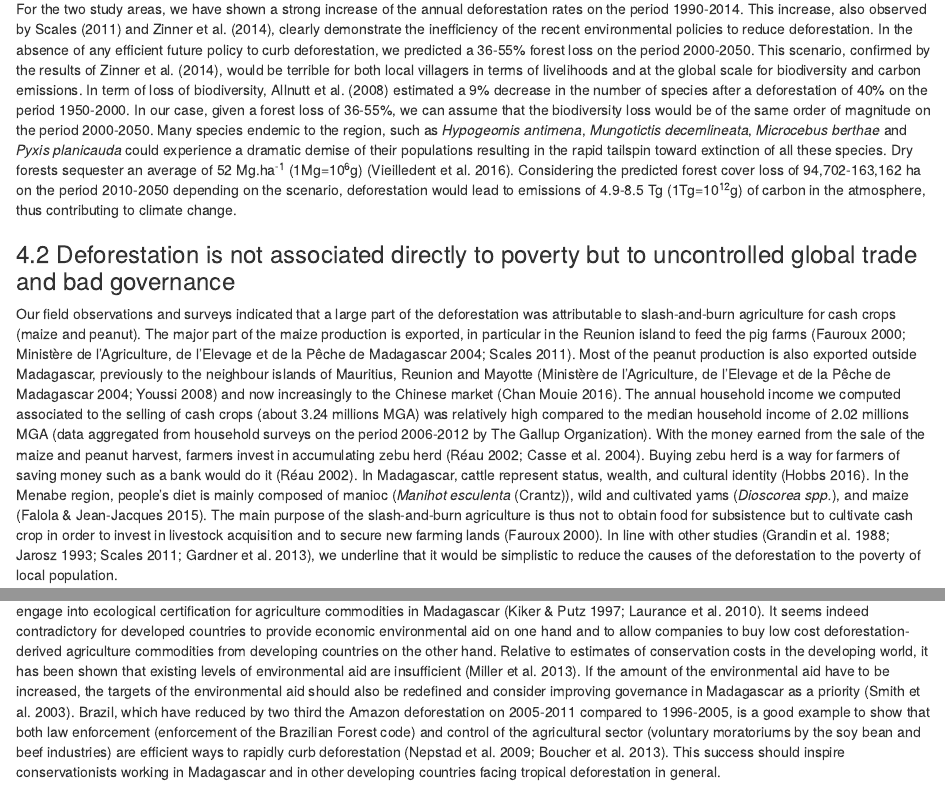
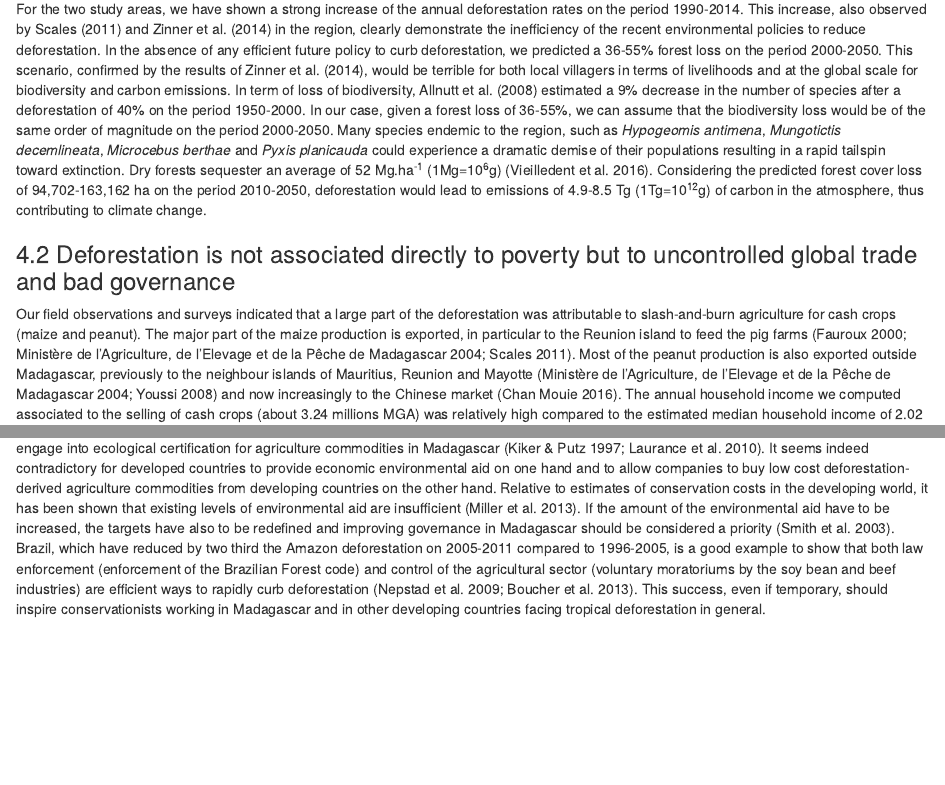
Before and after one commit to ghislainv/menabe, an R Markdown document (conslet.Rmd): the page in a window 1100 px wide, from 5150 px down, and a second part further down, joined at a grey line. Rendered offline with R 4.5, knitr and Pandoc, with nearby package versions; common packages that the code uses without loading them are loaded.

Commit message:
Discussion

```diff
--- a/conslet.Rmd
+++ b/conslet.Rmd
@@ -108,20 +108,19 @@ Following the conservative scenario S1 (projecting 1990-2010 mean annual defores
 
 ### 4.1 Historical deforestation, projections and consequences on livelihoods, biodiversity and climate-change
 
-For the two study areas, we have shown a strong increase of the annual deforestation rates on the period 1990-2014. This increase, also observed by @Scales2011 and @Zinner2014, clearly demonstrate the inefficiency of the recent environmental policies to reduce deforestation.
-In the absence of any efficient future policy to curb deforestation, we predicted a 36-55% forest loss on the period 2000-2050. This scenario, confirmed by the results of @Zinner2014, would be terrible for both local villagers in terms of livelihoods and at the global scale for biodiversity and carbon emissions. In term of loss of biodiversity, @Allnutt2008 estimated a 9% decrease in the number of species after a deforestation of 40% on the period 1950-2000. In our case, given a forest loss of 36-55%, we can assume that the biodiversity loss would be of the same order of magnitude on the period 2000-2050. Many species endemic to the region, such as _Hypogeomis antimena_, _Mungotictis decemlineata_, _Microcebus berthae_ and _Pyxis planicauda_ could experience a dramatic demise of their populations resulting in the rapid tailspin toward extinction of all these species. Dry forests sequester an average of 52 Mg.ha<sup>-1</sup> (1Mg=10<sup>6</sup>g) [@Vieilledent2016]. Considering the predicted forest cover loss of 94,702-163,162 ha on the period 2010-2050 depending on the scenario, deforestation would lead to emissions of 4.9-8.5 Tg (1Tg=10<sup>12</sup>g) of carbon in the atmosphere, thus contributing to climate change.
+For the two study areas, we have shown a strong increase of the annual deforestation rates on the period 1990-2014. This increase, also observed by @Scales2011 and @Zinner2014 in the region, clearly demonstrate the inefficiency of the recent environmental policies to reduce deforestation. In the absence of any efficient future policy to curb deforestation, we predicted a 36-55% forest loss on the period 2000-2050. This scenario, confirmed by the results of @Zinner2014, would be terrible for both local villagers in terms of livelihoods and at the global scale for biodiversity and carbon emissions. In term of loss of biodiversity, @Allnutt2008 estimated a 9% decrease in the number of species after a deforestation of 40% on the period 1950-2000. In our case, given a forest loss of 36-55%, we can assume that the biodiversity loss would be of the same order of magnitude on the period 2000-2050. Many species endemic to the region, such as _Hypogeomis antimena_, _Mungotictis decemlineata_, _Microcebus berthae_ and _Pyxis planicauda_ could experience a dramatic demise of their populations resulting in a rapid tailspin toward extinction. Dry forests sequester an average of 52 Mg.ha<sup>-1</sup> (1Mg=10<sup>6</sup>g) [@Vieilledent2016]. Considering the predicted forest cover loss of 94,702-163,162 ha on the period 2010-2050, deforestation would lead to emissions of 4.9-8.5 Tg (1Tg=10<sup>12</sup>g) of carbon in the atmosphere, thus contributing to climate change.
 
 ### 4.2 Deforestation is not associated directly to poverty but to uncontrolled global trade and bad governance
 
-Our field observations and surveys indicated that a large part of the deforestation was attributable to slash-and-burn agriculture for cash crops (maize and peanut). The major part of the maize production is exported, in particular in the Reunion island to feed the pig farms [@Fauroux2000; @MAEP2004; @Scales2011]. Most of the peanut production is also exported outside Madagascar, previously to the neighbour islands of Mauritius, Reunion and Mayotte [@MAEP2004; @Youssi2008] and now increasingly to the Chinese market [@ChanMouie2016]. The annual household income we computed associated to the selling of cash crops (about 3.24 millions MGA) was relatively high compared to the median household income of 2.02 millions MGA (data aggregated from household surveys on the period 2006-2012 by The Gallup Organization). With the money earned from the sale of the maize and peanut harvest, farmers invest in accumulating zebu herd [@Casse2004; @Reau2002]. Buying zebu herd is a way for farmers of saving money such as a bank would do it [@Reau2002]. In Madagascar, cattle represent status, wealth, and cultural identity [@Hobbs2016]. In the Menabe region, people's diet is mainly composed of manioc (_Manihot esculenta_ (Crantz)), wild and cultivated yams (_Dioscorea spp._), and maize [@Falola2015]. The main purpose of the slash-and-burn agriculture is thus not to obtain food for subsistence but to cultivate cash crop in order to invest in livestock acquisition and to secure new farming lands [@Fauroux2000]. In line with other studies [@Grandin1988; @Jarosz1993; @Scales2011; @Gardner2013], we underline that it would be simplistic to reduce the causes of the deforestation to the poverty of local population.
+Our field observations and surveys indicated that a large part of the deforestation was attributable to slash-and-burn agriculture for cash crops (maize and peanut). The major part of the maize production is exported, in particular to the Reunion island to feed the pig farms [@Fauroux2000; @MAEP2004; @Scales2011]. Most of the peanut production is also exported outside Madagascar, previously to the neighbour islands of Mauritius, Reunion and Mayotte [@MAEP2004; @Youssi2008] and now increasingly to the Chinese market [@ChanMouie2016]. The annual household income we computed associated to the selling of cash crops (about 3.24 millions MGA) was relatively high compared to the estimated median household income of 2.02 millions MGA [@TheGallupOrganization]. With the money earned from the sale of the maize and peanut harvest, farmers invest in accumulating zebu herd [@Casse2004; @Reau2002]. Buying zebu herd is a way for farmers of saving money such as a bank would do it [@Reau2002]. In Madagascar, cattle also represent status, wealth, and cultural identity [@Hobbs2016]. In the Menabe region, people's diet is mainly composed of manioc (_Manihot esculenta_ (Crantz)), wild and cultivated yams (_Dioscorea spp._), and maize [@Falola2015]. The main purpose of the slash-and-burn agriculture is thus not to obtain food for subsistence but to cultivate cash crop in order to invest in livestock acquisition and to secure new farming lands [@Fauroux2000]. In line with other studies [@Grandin1988; @Jarosz1993; @Scales2011; @Gardner2013], we underline that it would be simplistic to reduce the causes of the deforestation to the poverty of local population.
 
-Of course, Malagasy farmers do not make large profits and do not harvest most of the benefits associated to the culture of maize and peanut. Many intermediaries, such as storers, domestic transporters, resellers, exporters and corrupt officials reap most of the profits. Foreign entrepreneurs (European and Chinese) as well as entrepreneurs from the Malagasy elite (including _"Karana"_, the descendants of Indo-Pakistani migrants) connect rural households to international markets, the ports of Morondava and Tulear being important centers for the export of agriculture commodities [@Scales2011,@Fauroux2000]. Field surveys reported that several officials in the army or with political responsibilities, who are at the same time business men or entrepreneurs, are involved in this trade. As a consequence, stopping deforestation would go against the economic interest of some people having decisional and political power in Madagascar. In previous studies, @Scales2011 and @Jarosz1993 have clearly shown how economic booms of agricultural commodities and policies have driven deforestation in Madagascar during French colonization. Nowadays, deforestation in central Menabe is driven by the increasing demand in maize and peanut on the national and international markets and the possibility of making economic profits in the maize and peanut sectors.
+Of course, Malagasy farmers do not make large profits and do not harvest most of the benefits associated to the culture of maize and peanut. Many intermediaries, such as storers, domestic transporters, resellers, exporters and corrupt officials reap most of the profits. Foreign entrepreneurs (European and Chinese) as well as entrepreneurs from the Malagasy elite (including _"Karana"_, the descendants of Indo-Pakistani migrants) connect rural households to international markets, the ports of Morondava and Tulear being important centers for the export of agriculture commodities [@Scales2011,@Fauroux2000]. Field surveys reported that several officials in the army or with political responsibilities, who are at the same time business men or entrepreneurs, are involved in this trade. As a consequence, stopping deforestation would go against the economic interest of some people having decisional and political power in Madagascar. In previous studies, @Jarosz1993 and @Scales2011 have clearly shown how economic booms of agricultural commodities and policies have driven deforestation in Madagascar during French colonization. Nowadays, deforestation in central Menabe is driven by the increasing demand in maize and peanut on the national and international markets and by the possibility of making economic profits in these sectors.
 
 Slash-and-burn agriculture for cash crops and the economic profits are made possible by the non-application of the environmental law in Madagascar. Forest clearance is illegal in Madagascar since 1987 (Décret n°87-143, 20 April 1987). In the field, the agents of MNP and Fanamby have no legal enforcement powers to arrest offender even when apprehended. Under-resourced local Government agencies that retain such legal powers are generally corrupt and have a low technical capacity, making their actions virtually ineffective. As a consequence, illegal activities such as slash-and-burn agriculture or setting fire to open pastures continue in full sight of everyone. This situation has been accentuated by the political crisis of 2009-2012 in Madagascar [@Ploch2012]. Madagascar is a fragile State country [@TFP2016]. Common characteristics of a fragile State include a central Government so weak or ineffective that it has little practical control over much of its territory. Our study confirms that the deforestation problem in Madagascar is more a governance problem in a context of unregulated global economy than an economic development problem. Interestingly, two global studies have recently shown that corruption [@Venter2016], overexploitation and agriculture (including crop farming and livestock farming) [@Maxwell2016] were responsible for a major part of the biodiversity loss, thus reflecting our results.
 
 ### 4.3 Enforcing law and controlling agricultural sector to stop deforestation in western Madagascar
 
-If we want to stop deforestation in western Madagascar, it seems necessary to rethink the conservation strategies we adopted during the last 30 years which was based on extended the protected area network and alleviating poverty. One solution we see would be that foreign companies engage into ecological certification for agriculture commodities in Madagascar [@Laurance2010; @Kiker1997]. It seems indeed contradictory for developed countries to provide economic environmental aid on one hand and to allow companies to buy low cost deforestation-derived agriculture commodities from developing countries on the other hand. Relative to estimates of conservation costs in the developing world, it has been shown that existing levels of environmental aid are insufficient [@Miller2013]. If the amount of the environmental aid have to be increased, the targets of the environmental aid should also be redefined and consider improving governance in Madagascar as a priority [@Smith2003]. Brazil, which have reduced by two third the Amazon deforestation on 2005-2011 compared to 1996-2005, is a good example to show that both law enforcement (enforcement of the Brazilian Forest code) and control of the agricultural sector (voluntary moratoriums by the soy bean and beef industries) are efficient ways to rapidly curb deforestation [@Boucher2013;@Nepstad2009]. This success should inspire conservationists working in Madagascar and in other developing countries facing tropical deforestation in general.
+If we want to stop deforestation in western Madagascar, it seems necessary to rethink the conservation strategies we adopted during the last 30 years, which was based on extended the protected area network and alleviating poverty. One solution we see would be that foreign companies engage into ecological certification for agriculture commodities in Madagascar [@Laurance2010; @Kiker1997]. It seems indeed contradictory for developed countries to provide economic environmental aid on one hand and to allow companies to buy low cost deforestation-derived agriculture commodities from developing countries on the other hand. Relative to estimates of conservation costs in the developing world, it has been shown that existing levels of environmental aid are insufficient [@Miller2013]. If the amount of the environmental aid have to be increased, the targets have also to be redefined and improving governance in Madagascar should be considered a priority [@Smith2003]. Brazil, which have reduced by two third the Amazon deforestation on 2005-2011 compared to 1996-2005, is a good example to show that both law enforcement (enforcement of the Brazilian Forest code) and control of the agricultural sector (voluntary moratoriums by the soy bean and beef industries) are efficient ways to rapidly curb deforestation [@Boucher2013;@Nepstad2009]. This success, even if temporary, should inspire conservationists working in Madagascar and in other developing countries facing tropical deforestation in general.
 
 ## Acknowledgements
 
```
